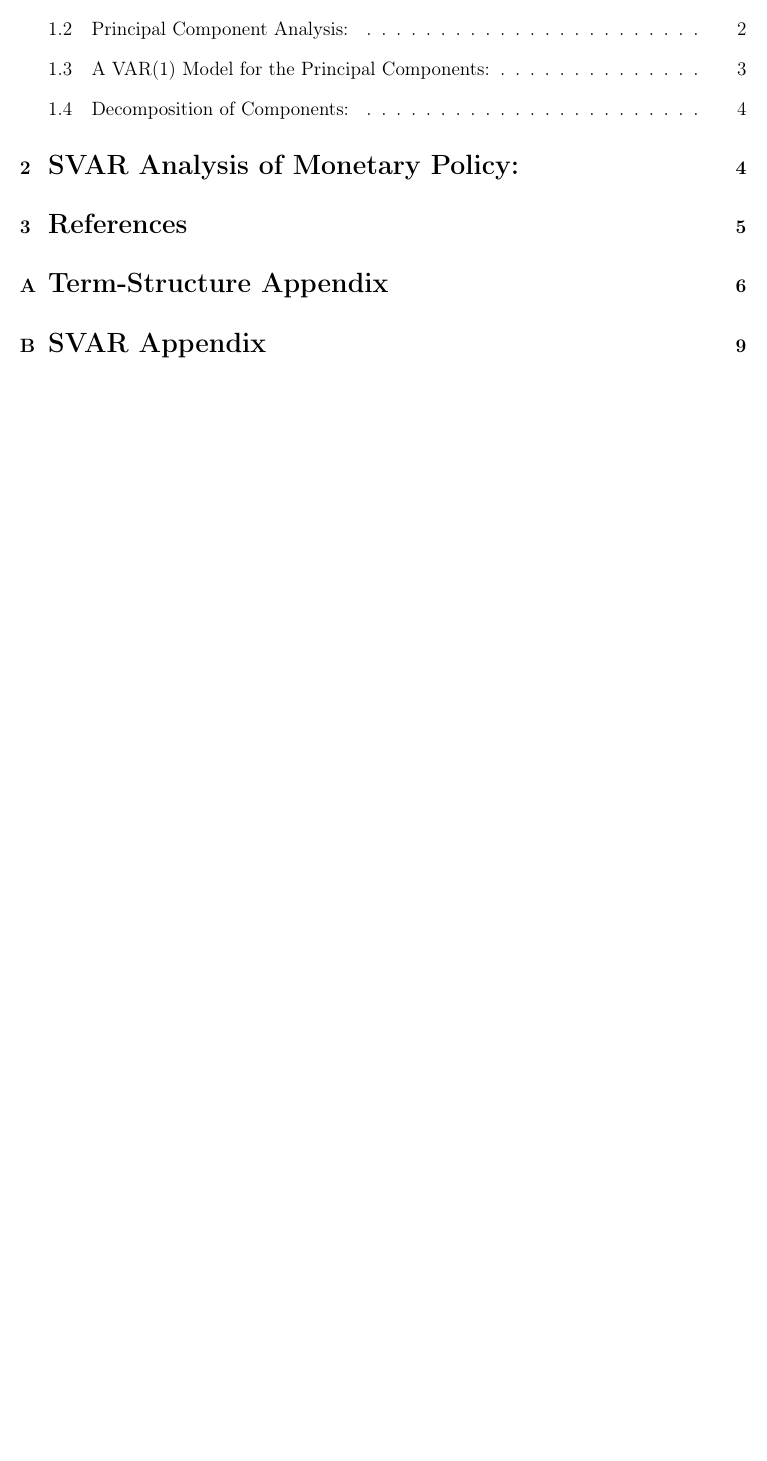
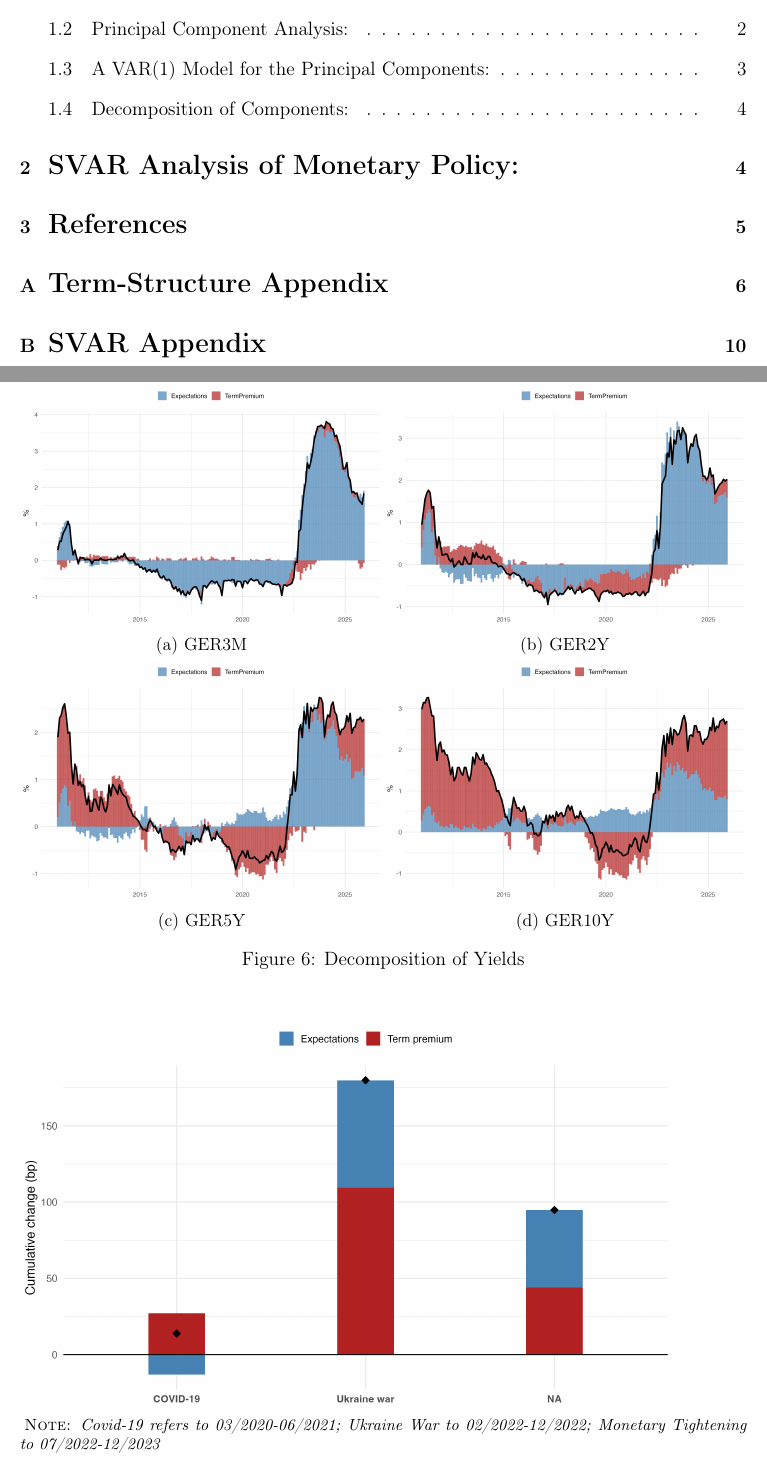
Before and after one commit to LucasDubss/TermStructure-SVARmodel-Project, a LaTeX paper (report_MF.tex): part of page 2 of 10 before the commit and two parts of pages 2 and 10 of 11 after it, the two joined at a grey line, cut so that both start at the same text, the shorter picture padded with empty space. Compiled offline with pdfLaTeX.

Commit message:
Fixing Stacked Plot

```diff
--- a/report_MF.tex
+++ b/report_MF.tex
@@ -294,6 +294,47 @@ From the eigenvalues of the coefficient matrix $\Phi$, we can confirm the statio
     \caption{Decomposition of Yields}
     \label{fig:decomp}
 \end{figure}
+
+\begin{figure}[H]
+    \centering
+    \begin{subfigure}{0.5\textwidth}
+        \centering
+        \includegraphics[width=\linewidth]{Decomp_Bars_GER3M.png}
+        \caption{GER3M}
+    \end{subfigure}\hfill
+    \begin{subfigure}{0.5\textwidth}
+        \centering
+        \includegraphics[width=\linewidth]{Decomp_Bars_GER2Y.png}
+        \caption{GER2Y}
+    \end{subfigure}
+    \begin{subfigure}{0.5\textwidth}
+        \centering
+        \includegraphics[width=\linewidth]{Decomp_Bars_GER5Y.png}
+        \caption{GER5Y}
+    \end{subfigure}\hfill
+    \begin{subfigure}{0.5\textwidth}
+        \centering
+        \includegraphics[width=\linewidth]{Decomp_Bars_GER10Y.png}
+        \caption{GER10Y}
+    \end{subfigure}
+    \caption{Decomposition of Yields}
+    \label{fig:decomp_hist}
+\end{figure}
+
+\begin{figure}[H]
+    \centering
+    \begin{threeparttable}
+        \caption{Event Analysis: Germany 10-Year Government Bond Yield}
+        \includegraphics[width=0.9\textwidth]{EventBars_GER10Y.png}
+        \label{fig:event}
+        \begin{tablenotes}[flushleft]
+            \footnotesize
+            \item \textsc{Note:} \textit{Covid-19 refers to 03/2020-06/2021; Ukraine War to 02/2022-12/2022; Monetary Tightening to 07/2022-12/2023}
+        \end{tablenotes}
+    \end{threeparttable}
+\end{figure}
+
+
 \pagebreak
 \section{\Large SVAR Appendix}
 \pagebreak
```
Also changed, not shown: Images/Decomp_Bars_GER10Y.png (added), Images/Decomp_Bars_GER2Y.png (added), Images/Decomp_Bars_GER3M.png (added), Images/Decomp_Bars_GER5Y.png (added), Images/Decomposition.png (added), Images/EventBars_GER10Y.png (added), 1 other file.
